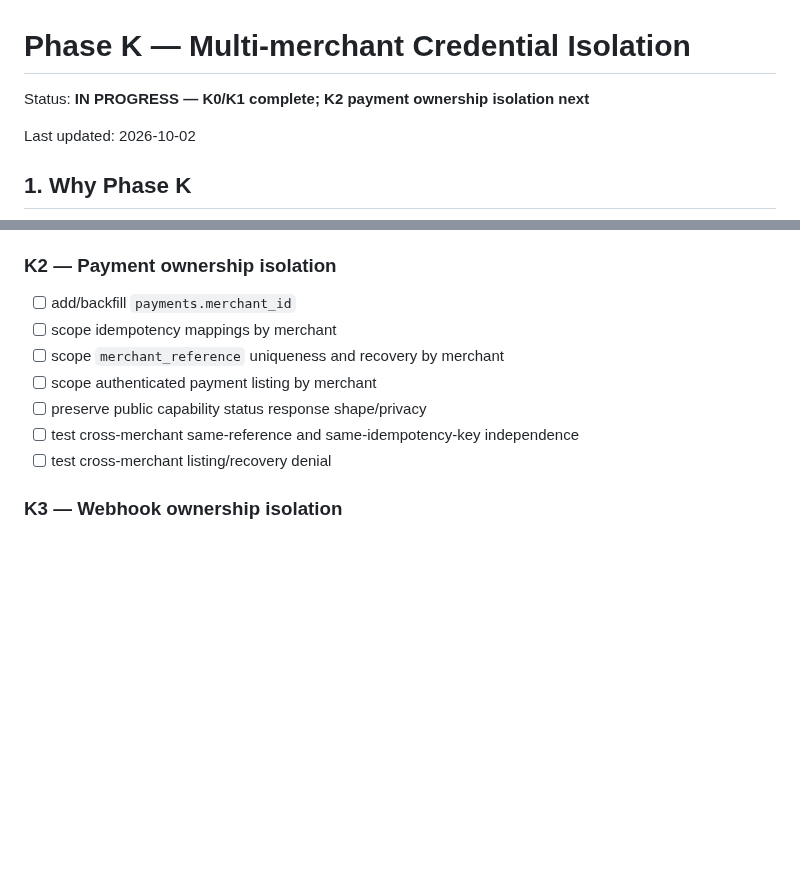
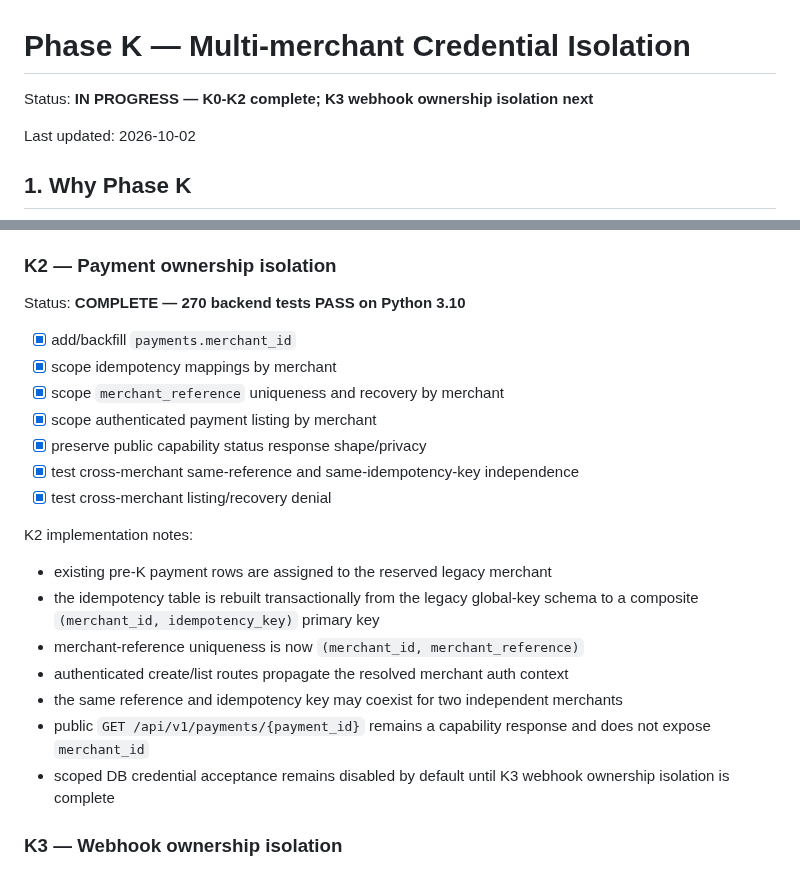
Before and after one commit to edisontw/pepepow-electrumx-service, a Markdown page: docs/PHASE_K_MULTI_MERCHANT_ISOLATION.md, 2 parts joined by grey strips. Rendered like a GitHub page; blank space fills up the shorter version.

Commit message:
Close Phase K2 payment isolation

```diff
--- a/docs/PHASE_K_MULTI_MERCHANT_ISOLATION.md
+++ b/docs/PHASE_K_MULTI_MERCHANT_ISOLATION.md
@@ -1,6 +1,6 @@
 # Phase K — Multi-merchant Credential Isolation
 
-Status: **IN PROGRESS — K0/K1 complete; K2 payment ownership isolation next**
+Status: **IN PROGRESS — K0-K2 complete; K3 webhook ownership isolation next**
 
 Last updated: 2026-10-02
 
@@ -219,13 +219,25 @@ K1 implementation notes:
 
 ### K2 — Payment ownership isolation
 
-- [ ] add/backfill `payments.merchant_id`
-- [ ] scope idempotency mappings by merchant
-- [ ] scope `merchant_reference` uniqueness and recovery by merchant
-- [ ] scope authenticated payment listing by merchant
-- [ ] preserve public capability status response shape/privacy
-- [ ] test cross-merchant same-reference and same-idempotency-key independence
-- [ ] test cross-merchant listing/recovery denial
+Status: **COMPLETE — 270 backend tests PASS on Python 3.10**
+
+- [x] add/backfill `payments.merchant_id`
+- [x] scope idempotency mappings by merchant
+- [x] scope `merchant_reference` uniqueness and recovery by merchant
+- [x] scope authenticated payment listing by merchant
+- [x] preserve public capability status response shape/privacy
+- [x] test cross-merchant same-reference and same-idempotency-key independence
+- [x] test cross-merchant listing/recovery denial
+
+K2 implementation notes:
+
+- existing pre-K payment rows are assigned to the reserved legacy merchant
+- the idempotency table is rebuilt transactionally from the legacy global-key schema to a composite `(merchant_id, idempotency_key)` primary key
+- merchant-reference uniqueness is now `(merchant_id, merchant_reference)`
+- authenticated create/list routes propagate the resolved merchant auth context
+- the same reference and idempotency key may coexist for two independent merchants
+- public `GET /api/v1/payments/{payment_id}` remains a capability response and does not expose `merchant_id`
+- scoped DB credential acceptance remains disabled by default until K3 webhook ownership isolation is complete
 
 ### K3 — Webhook ownership isolation
 
```
Also changed, not shown: docs/PAYMENT_PLATFORM_ROADMAP.md (+2 -2 lines).
